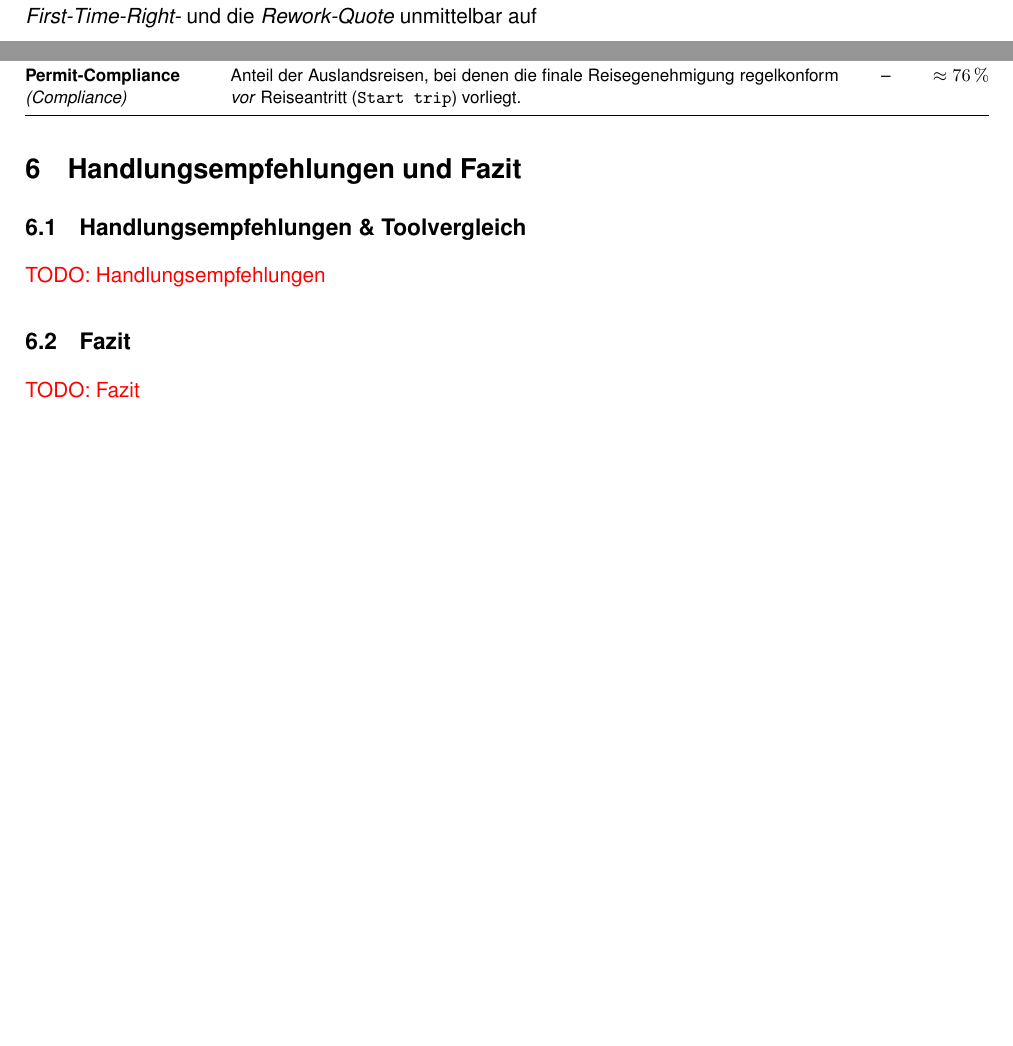
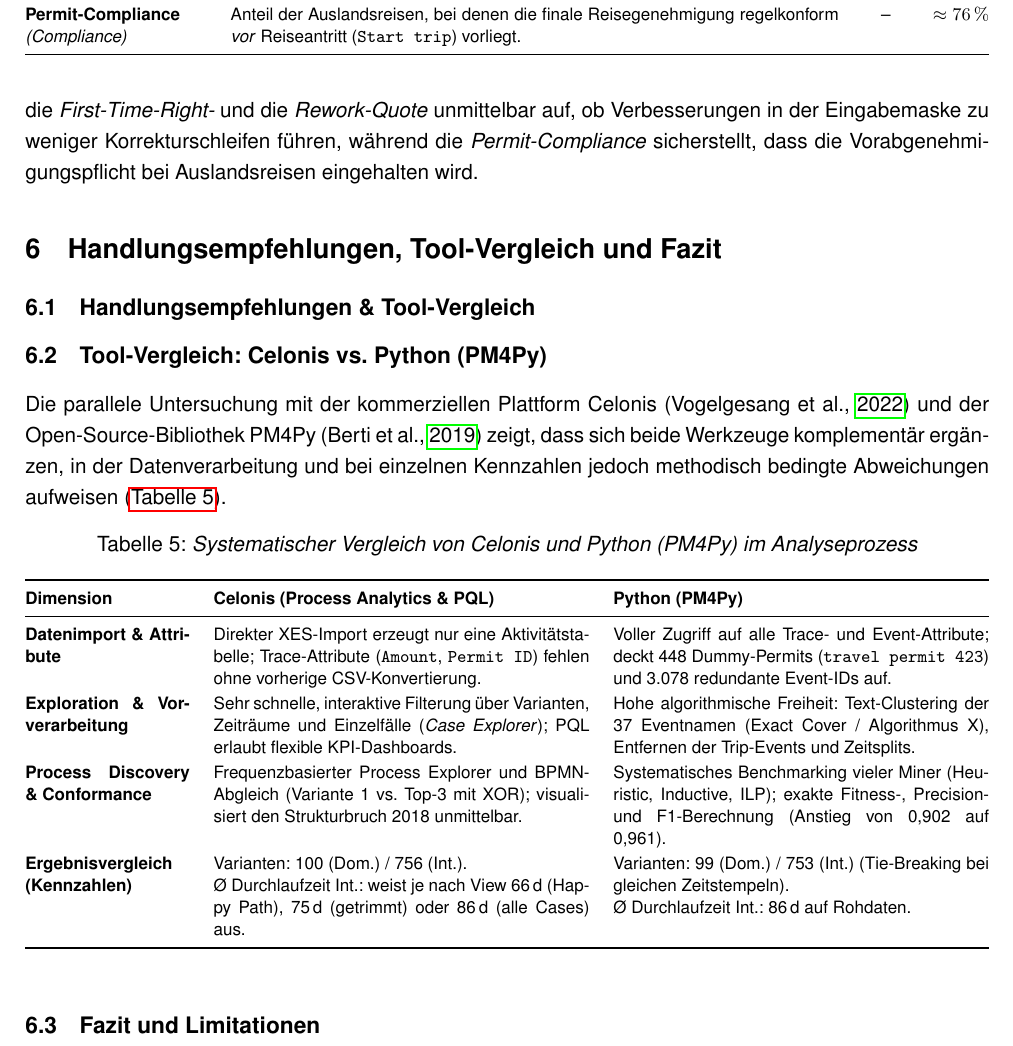
Before and after one commit to RealJesco/process_mining, a LaTeX document (main.tex, which reads content/05_Erweiterte_Analysen.tex, content/07_Fazit.tex): two parts of pages 19 and 20 of 31 before the commit and part of page 20 of 31 after it, the two joined at a grey line, cut so that both start at the same text, the shorter picture padded with empty space. Compiled offline with pdfLaTeX.

Commit message:
tool vergleich

```diff
--- a/content/05_Erweiterte_Analysen.tex
+++ b/content/05_Erweiterte_Analysen.tex
@@ -86,4 +86,4 @@
 \end{tabularx}
 \end{table}
 
-Auf der Zeitebene trennen diese KPIs die Gesamtprozessdauer in klar abgrenzbare Verantwortungsbereiche: Während der \emph{Einreichungsverzug} das Verhalten der Reisenden nach Rückkehr misst, überwacht die \emph{Zahlungsdauer} die technische Batch-Verarbeitung in der Finanzabteilung. Auf Qualitätsebene zeigen die \emph{First-Time-Right-} und die \emph{Rework-Quote} unmittelbar auf
+Auf der Zeitebene trennen diese KPIs die Gesamtprozessdauer in klar abgrenzbare Verantwortungsbereiche: Während der \emph{Einreichungsverzug} das Verhalten der Reisenden nach Rückkehr misst, überwacht die \emph{Zahlungsdauer} die technische Batch-Verarbeitung in der Finanzabteilung. Auf Qualitätsebene zeigen die \emph{First-Time-Right-} und die \emph{Rework-Quote} unmittelbar auf, ob Verbesserungen in der Eingabemaske zu weniger Korrekturschleifen führen, während die \emph{Permit-Compliance} sicherstellt, dass die Vorabgenehmigungspflicht bei Auslandsreisen eingehalten wird.
--- a/content/07_Fazit.tex
+++ b/content/07_Fazit.tex
@@ -1,24 +1,41 @@
-\section{Handlungsempfehlungen und Fazit}
+\section{Handlungsempfehlungen, Tool-Vergleich und Fazit}
 \label{sec:fazit}
 
-% Umfang: 1-2 Seiten
-% Assignment-Frage 11: Make specific recommendations for improving the processes.
-
-\subsection{Handlungsempfehlungen \& Toolvergleich}
+\subsection{Handlungsempfehlungen \& Tool-Vergleich}
 \label{sec:empfehlungen}
 
-% 1. Frist/Reminder zur Einreichung nach Reiseende (End trip -> Submit: 13 AT)
-% 2. Systemsperre: kein Trip / keine Deklaration ohne genehmigtes Permit (748 Cases)
-% 3. Plausibilitätsprüfung vor dem Absenden -> weniger Admin-Rejections und Rework
-% 4. Zahlungsphase automatisieren/bündeln (3 + 4 AT)
-% 5. Ablehnungsgründe und Ressourcen strukturiert loggen
+\subsection{Tool-Vergleich: Celonis vs.\ Python (PM4Py)}
+\label{sec:toolvergleich}
 
-\todo{Handlungsempfehlungen}
+Die parallele Untersuchung mit der kommerziellen Plattform Celonis \parencite{vogelgesang_celonis_2022} und der Open-Source-Bibliothek PM4Py \parencite{berti_process_2019} zeigt, dass sich beide Werkzeuge komplementär ergänzen, in der Datenverarbeitung und bei einzelnen Kennzahlen jedoch methodisch bedingte Abweichungen aufweisen (\autoref{tab:toolvergleich}).
 
-\subsection{Fazit}
+\begin{table}[htbp]
+\centering
+\caption{Systematischer Vergleich von Celonis und Python (PM4Py) im Analyseprozess}
+\label{tab:toolvergleich}
+\footnotesize
+\renewcommand{\arraystretch}{1.15}
+\begin{tabularx}{\textwidth}{@{}p{2.9cm} X X@{}}
+\toprule
+\textbf{Dimension} & \textbf{Celonis (Process Analytics \& PQL)} & \textbf{Python (PM4Py)} \\
+\midrule
+\textbf{Datenimport \& Attribute} &
+Direkter XES-Import erzeugt nur eine Aktivitätstabelle; Trace-Attribute (\texttt{Amount}, \texttt{Permit ID}) fehlen ohne vorherige CSV-Konvertierung. &
+Voller Zugriff auf alle Trace- und Event-Attribute; deckt 448 Dummy-Permits (\texttt{travel permit 423}) und 3.078 redundante Event-IDs auf. \\
+\textbf{Exploration \& Vorverarbeitung} &
+Sehr schnelle, interaktive Filterung über Varianten, Zeiträume und Einzelfälle (\textit{Case Explorer}); PQL erlaubt flexible KPI-Dashboards. &
+Hohe algorithmische Freiheit: Text-Clustering der 37 Eventnamen (Exact Cover / Algorithmus X), Entfernen der Trip-Events und Zeitsplits. \\
+\textbf{Process Discovery \& Conformance} &
+Frequenzbasierter Process Explorer und BPMN-Abgleich (Variante 1 vs.\ Top-3 mit XOR); visualisiert den Strukturbruch 2018 unmittelbar. &
+Systematisches Benchmarking vieler Miner (Heuristic, Inductive, ILP); exakte Fitness-, Precision- und F1-Berechnung (Anstieg von 0,902 auf 0,961). \\
+\textbf{Ergebnisvergleich (Kennzahlen)} &
+Varianten: 100 (Dom.) / 756 (Int.).\newline
+Ø Durchlaufzeit Int.: weist je nach View 66\,d (Happy Path), 75\,d (getrimmt) oder 86\,d (alle Cases) aus. &
+Varianten: 99 (Dom.) / 753 (Int.) (Tie-Breaking bei gleichen Zeitstempeln).\newline
+Ø Durchlaufzeit Int.: 86\,d auf Rohdaten. \\
+\bottomrule
+\end{tabularx}
+\end{table}
+
+\subsection{Fazit und Limitationen}
 \label{sec:zusammenfassung}
-
-% Kurze Zusammenfassung der wichtigsten Erkenntnisse + Limitationen
-% (Zeitraum/Scope 2017 vs. 2018, Anonymisierung, Hypothesen).
-
-\todo{Fazit}
```
